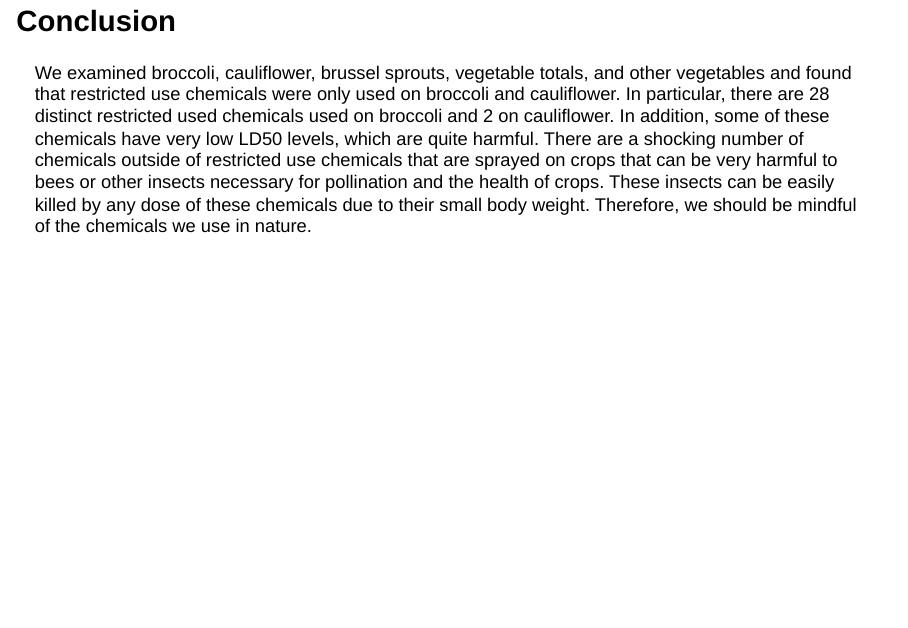
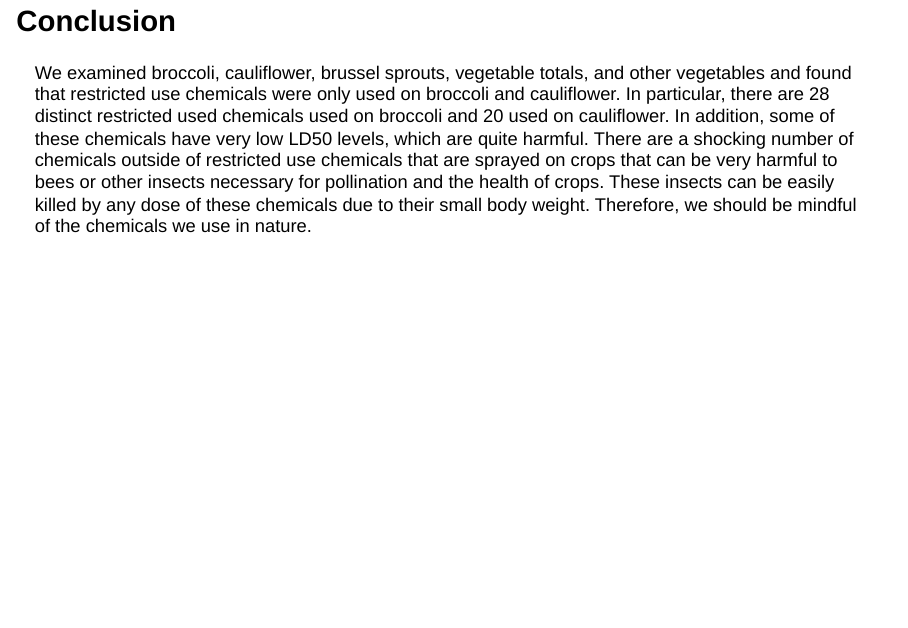
Before and after one commit to tcv14/assignment_5, an R Markdown document (Part 2-Slides.Rmd): page 10 of 10. Rendered offline with R 4.5, knitr and Pandoc, with nearby package versions; drawn as Slidy slides in place of the format the file asks for.

Commit message:
proofread slides

```diff
--- a/Part 2-Slides.Rmd
+++ b/Part 2-Slides.Rmd
@@ -66,4 +66,4 @@ bind_cols(head(veg.chem.48[,4]),head(veg.chem.48[,6]))
 *information on toxicity level is taken from www.fao.org, pubchem.ncbi.nlm.nih.gov, pmep.cce.cornell.edu, www.bartlett.com, sitem.herts.ac.uk*
 
 ## Conclusion {.smaller}
-We examined broccoli, cauliflower, brussel sprouts, vegetable totals, and other vegetables and found that restricted use chemicals were only used on broccoli and cauliflower. In particular, there are 28 distinct restricted used chemicals used on broccoli and 2 on cauliflower. In addition, some of these chemicals have very low LD50 levels, which are quite harmful. There are a shocking number of chemicals outside of restricted use chemicals that are sprayed on crops that can be very harmful to bees or other insects necessary for pollination and the health of crops. These insects can be easily killed by any dose of these chemicals due to their small body weight. Therefore, we should be mindful of the chemicals we use in nature.
+We examined broccoli, cauliflower, brussel sprouts, vegetable totals, and other vegetables and found that restricted use chemicals were only used on broccoli and cauliflower. In particular, there are 28 distinct restricted used chemicals used on broccoli and 20 used on cauliflower. In addition, some of these chemicals have very low LD50 levels, which are quite harmful. There are a shocking number of chemicals outside of restricted use chemicals that are sprayed on crops that can be very harmful to bees or other insects necessary for pollination and the health of crops. These insects can be easily killed by any dose of these chemicals due to their small body weight. Therefore, we should be mindful of the chemicals we use in nature.
```
Also changed, not shown: Part_2-Slides.html.
